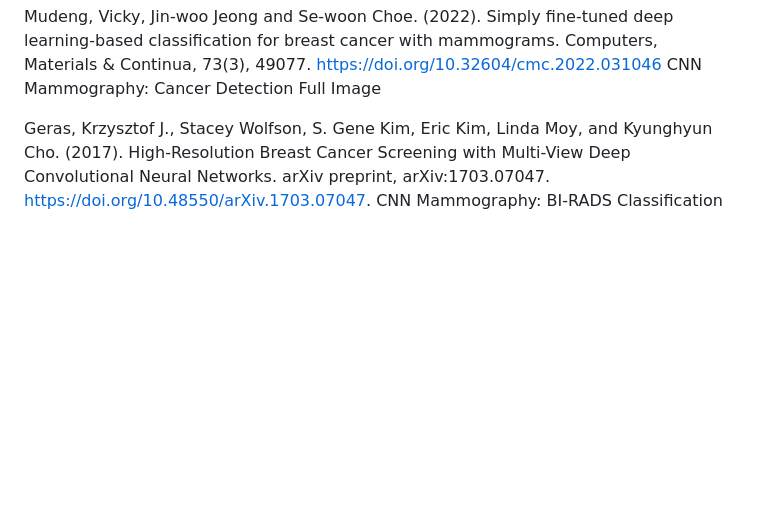
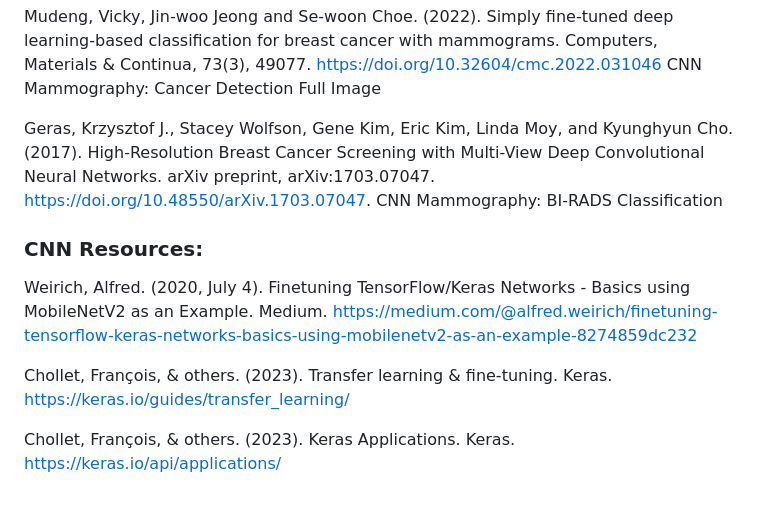
Before and after one commit to epsilonite/machine-learning-project, a Markdown page: README.md, the part around the change. Drawn GitHub-style; blank space fills up the shorter version.

```diff
--- a/README.md
+++ b/README.md
@@ -30,5 +30,12 @@ CNN Mammography: Cancer Detection Full Image: Cubic SVM: NasNet + MobileNetV2
 Mudeng, Vicky, Jin-woo Jeong and Se-woon Choe. (2022). Simply fine-tuned deep learning-based classification for breast cancer with mammograms. Computers, Materials & Continua, 73(3), 49077. https://doi.org/10.32604/cmc.2022.031046
 CNN Mammography: Cancer Detection Full Image
 
-Geras, Krzysztof J., Stacey Wolfson, S. Gene Kim, Eric Kim, Linda Moy, and Kyunghyun Cho. (2017). High-Resolution Breast Cancer Screening with Multi-View Deep Convolutional Neural Networks. arXiv preprint, arXiv:1703.07047. https://doi.org/10.48550/arXiv.1703.07047.
+Geras, Krzysztof J., Stacey Wolfson, Gene Kim, Eric Kim, Linda Moy, and Kyunghyun Cho. (2017). High-Resolution Breast Cancer Screening with Multi-View Deep Convolutional Neural Networks. arXiv preprint, arXiv:1703.07047. https://doi.org/10.48550/arXiv.1703.07047.
 CNN Mammography: BI-RADS Classification
+
+### CNN Resources:
+Weirich, Alfred. (2020, July 4). Finetuning TensorFlow/Keras Networks - Basics using MobileNetV2 as an Example. Medium. https://medium.com/@alfred.weirich/finetuning-tensorflow-keras-networks-basics-using-mobilenetv2-as-an-example-8274859dc232
+
+Chollet, François, & others. (2023). Transfer learning & fine-tuning. Keras. https://keras.io/guides/transfer_learning/
+
+Chollet, François, & others. (2023). Keras Applications. Keras. https://keras.io/api/applications/
```
